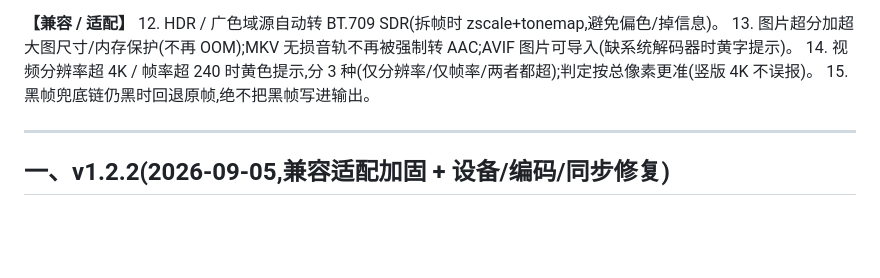
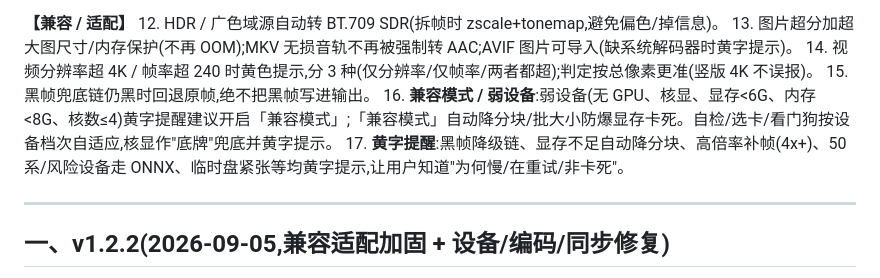
Before and after one commit to AlLHHH/ALH-Pro, a Markdown page: RELEASE_NOTES.md, the part around the change. GitHub-like rendering; blank space fills up the shorter version.

Commit message:
v1.3.0 changelog 补充:兼容模式/弱设备 + 黄字提醒

```diff
--- a/RELEASE_NOTES.md
+++ b/RELEASE_NOTES.md
@@ -27,6 +27,8 @@ ALH Pro v1.3.0 — 更新内容(❕最新说明)
 13. 图片超分加超大图尺寸/内存保护(不再 OOM);MKV 无损音轨不再被强制转 AAC;AVIF 图片可导入(缺系统解码器时黄字提示)。
 14. 视频分辨率超 4K / 帧率超 240 时黄色提示,分 3 种(仅分辨率/仅帧率/两者都超);判定按总像素更准(竖版 4K 不误报)。
 15. 黑帧兜底链仍黑时回退原帧,绝不把黑帧写进输出。
+16. **兼容模式 / 弱设备**:弱设备(无 GPU、核显、显存<6G、内存<8G、核数≤4)黄字提醒建议开启「兼容模式」;「兼容模式」自动降分块/批大小防爆显存卡死。自检/选卡/看门狗按设备档次自适应,核显作"底牌"兜底并黄字提示。
+17. **黄字提醒**:黑帧降级链、显存不足自动降分块、高倍率补帧(4x+)、50系/风险设备走 ONNX、临时盘紧张等均黄字提示,让用户知道"为何慢/在重试/非卡死"。
 
 ---
 
```
